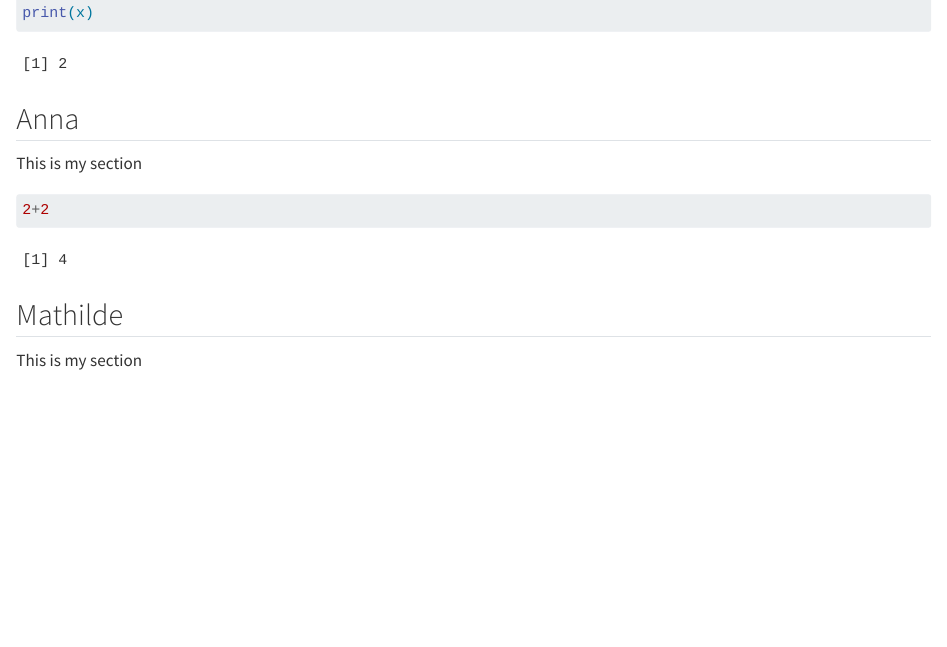
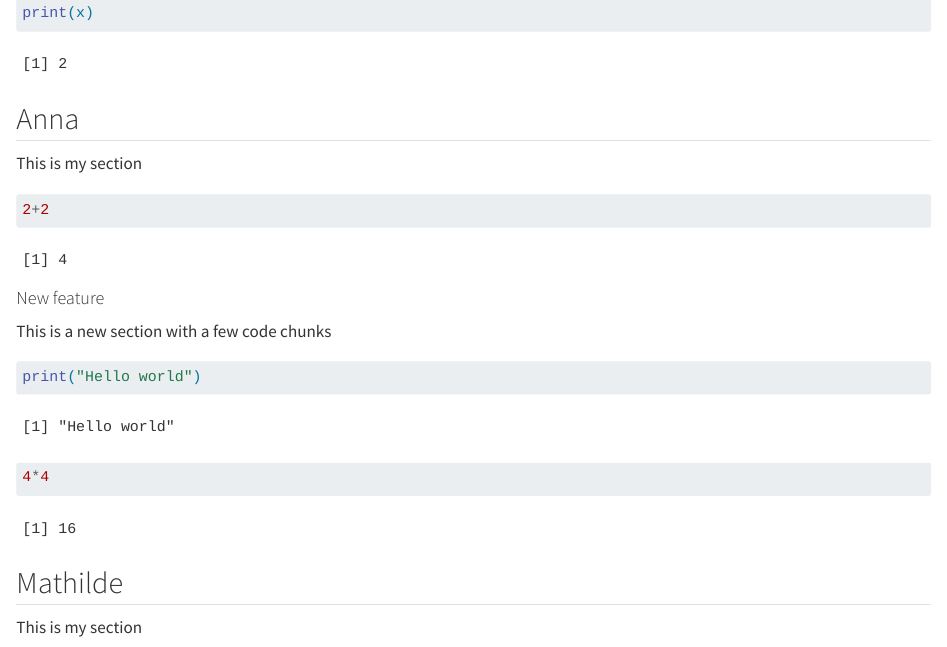
Before and after one commit to rforbiodatascience24/group22, a Quarto document (group_document.qmd): the page in a window 1100 px wide, from 290 px down. Rendered offline with R 4.5, knitr and Pandoc in place of Quarto, with nearby package versions.

Commit message:
New feature from s215071

````diff
--- a/group_document.qmd
+++ b/group_document.qmd
@@ -21,7 +21,20 @@ This is my section
 2+2
 ```
 
+#### New feature
+
+This is a new section with a few code chunks
+
+```{r}
+print("Hello world")
+```
+
+```{r}
+4*4
+```
+
 ## Mathilde
+
 This is my section
 
 ```{r}
````
